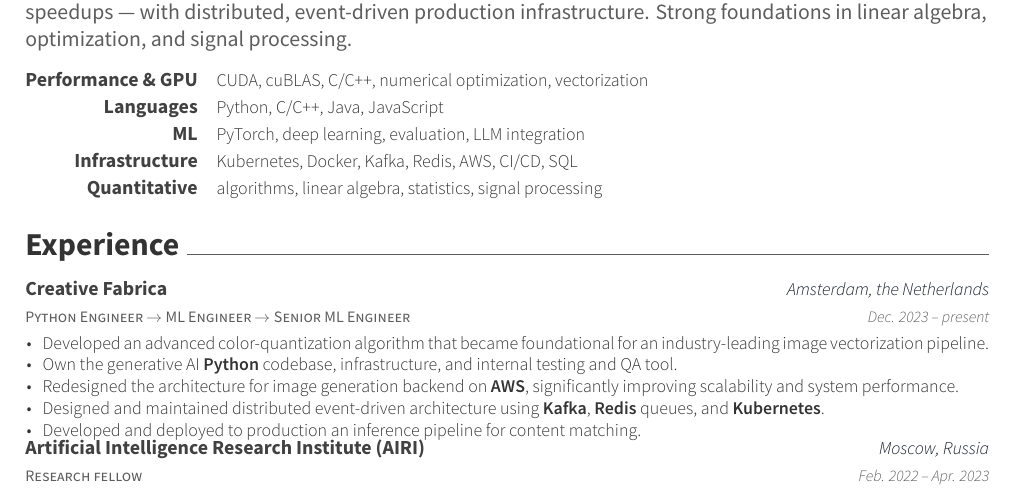
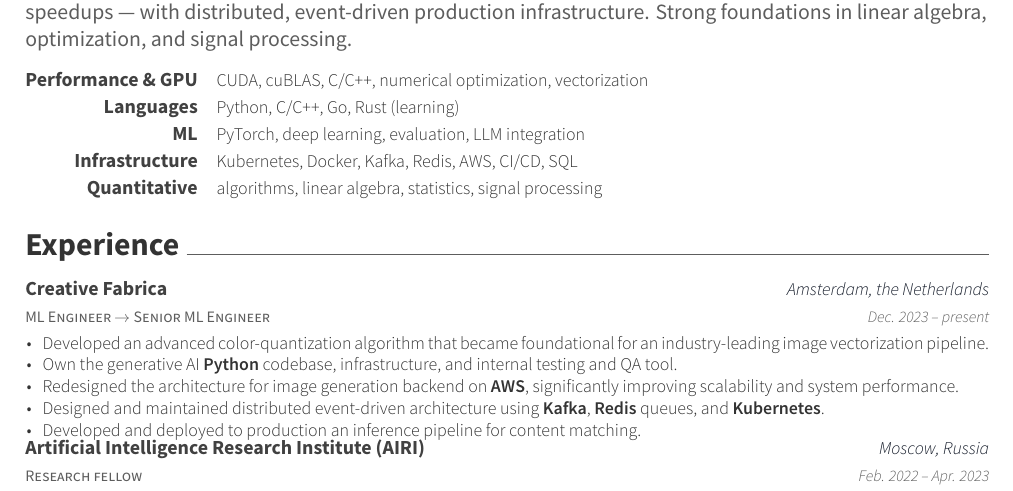
Before and after one commit to dmalt/CV, a LaTeX CV (resume.tex, which reads resume/experience.tex, resume/profile.tex): part of the page, cut so that both start at the same text. Compiled offline with XeLaTeX.

Commit message:
title: ML Engineer -> Senior ML Engineer; languages: Python, C/C++, Go, Rust (learning)

```diff
--- a/resume/experience.tex
+++ b/resume/experience.tex
@@ -2,7 +2,8 @@
 
 \begin{cventries}
   \cventry
-    {Python Engineer $\rightarrow$ ML Engineer $\rightarrow$ Senior ML Engineer}
+    {ML Engineer $\rightarrow$ Senior ML Engineer}
+    % {Python Engineer $\rightarrow$ ML Engineer $\rightarrow$ Senior ML Engineer}
     {Creative Fabrica}
     {Amsterdam, the Netherlands}
     {Dec. 2023 -- present}
--- a/resume/profile.tex
+++ b/resume/profile.tex
@@ -12,7 +12,8 @@
     \end{flushleft}
     \begin{cvskills}
         \cvskill{Performance \& GPU}{CUDA, cuBLAS, C/C++, numerical optimization, vectorization}
-        \cvskill{Languages}{Python, C/C++, Java, JavaScript}
+        \cvskill{Languages}{Python, C/C++, Go, Rust (learning)}
+        % \cvskill{Languages}{Python, C/C++, Java, JavaScript}
         \cvskill{ML}{PyTorch, deep learning, evaluation, LLM integration}
         \cvskill{Infrastructure}{Kubernetes, Docker, Kafka, Redis, AWS, CI/CD, SQL}
         \cvskill{Quantitative}{algorithms, linear algebra, statistics, signal processing}
```
